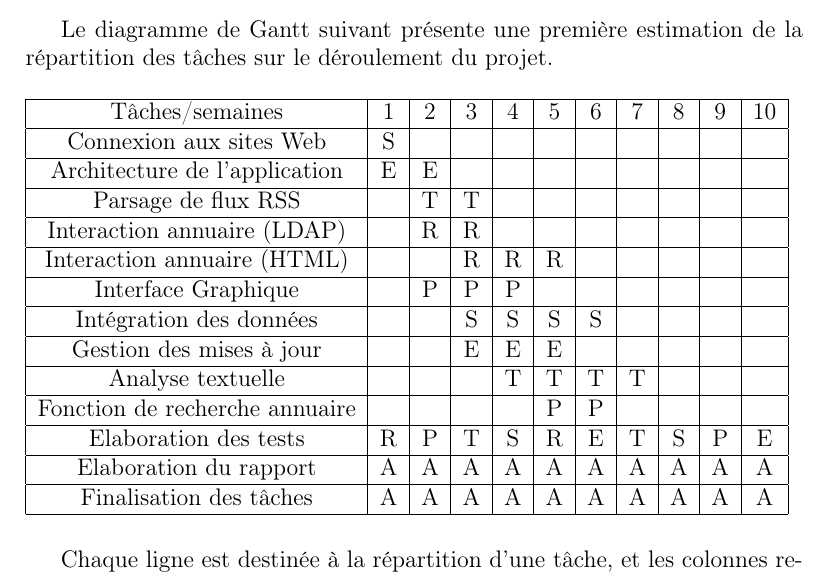
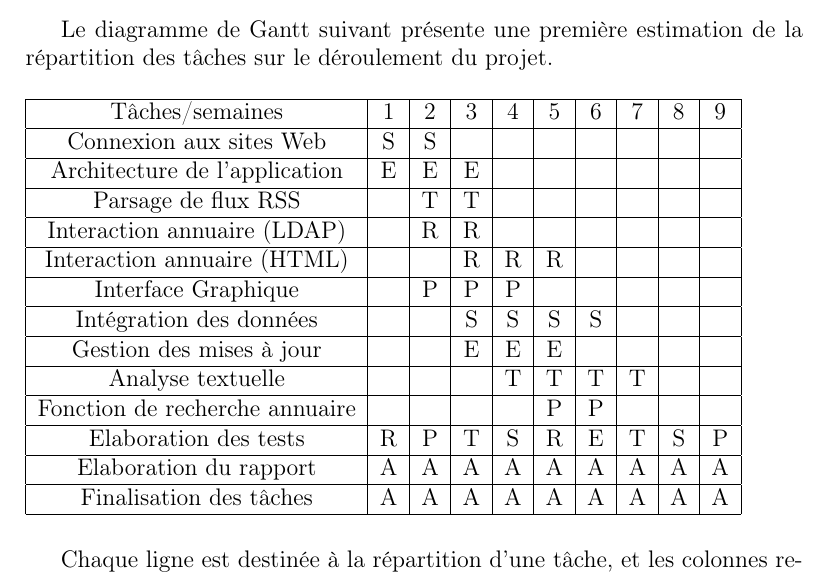
Before and after one commit to elyas-bhy/CampusUB1, a LaTeX document (doc/documentation.tex): part of page 20 of 32, cut so that both start at the same text. Compiled offline with pdfLaTeX.

Commit message:
Minor changes to Gantt diagram.

```diff
--- a/doc/documentation.tex
+++ b/doc/documentation.tex
@@ -324,20 +324,20 @@ Le diagramme de Gantt suivant présente une première estimation de la répartit
 \begin{table}[h!]
     \begin{tabular}{|c|c|c|c|c|c|c|c|c|c|c|}
         \hline
-        Tâches/semaines                       & 1 & 2 & 3 & 4 & 5 & 6 & 7 & 8 & 9 & 10 \\ \hline
-        Connexion aux sites Web               & S & ~ & ~ & ~ & ~ & ~ & ~ & ~ & ~ & ~ \\ \hline
-        Architecture de l'application         & E & E & ~ & ~ & ~ & ~ & ~ & ~ & ~ & ~ \\ \hline
-        Parsage de flux RSS                   & ~ & T & T & ~ & ~ & ~ & ~ & ~ & ~ & ~ \\ \hline
-        Interaction annuaire (LDAP)    		  & ~ & R & R & ~ & ~ & ~ & ~ & ~ & ~ & ~ \\ \hline
-        Interaction annuaire (HTML)			  & ~ & ~ & R & R & R & ~ & ~ & ~ & ~ & ~ \\ \hline
-        Interface Graphique                   & ~ & P & P & P & ~ & ~ & ~ & ~ & ~ & ~ \\ \hline
-        Intégration des données				  & ~ & ~ & S & S & S & S & ~ & ~ & ~ & ~ \\ \hline
-        Gestion des mises à jour              & ~ & ~ & E & E & E & ~ & ~ & ~ & ~ & ~ \\ \hline
-        Analyse textuelle                     & ~ & ~ & ~ & T & T & T & T & ~ & ~ & ~ \\ \hline
-        Fonction de recherche annuaire 		  & ~ & ~ & ~ & ~ & P & P & ~ & ~ & ~ & ~ \\ \hline
-        Elaboration des tests                 & R & P & T & S & R & E & T & S & P & E \\ \hline
-        Elaboration du rapport                & A & A & A & A & A & A & A & A & A & A \\ \hline
-        Finalisation des tâches               & A & A & A & A & A & A & A & A & A & A \\
+        Tâches/semaines                       & 1 & 2 & 3 & 4 & 5 & 6 & 7 & 8 & 9 \\ \hline
+        Connexion aux sites Web               & S & S & ~ & ~ & ~ & ~ & ~ & ~ & ~ \\ \hline
+        Architecture de l'application         & E & E & E & ~ & ~ & ~ & ~ & ~ & ~ \\ \hline
+        Parsage de flux RSS                   & ~ & T & T & ~ & ~ & ~ & ~ & ~ & ~ \\ \hline
+        Interaction annuaire (LDAP)    		  & ~ & R & R & ~ & ~ & ~ & ~ & ~ & ~ \\ \hline
+        Interaction annuaire (HTML)			  & ~ & ~ & R & R & R & ~ & ~ & ~ & ~ \\ \hline
+        Interface Graphique                   & ~ & P & P & P & ~ & ~ & ~ & ~ & ~ \\ \hline
+        Intégration des données				  & ~ & ~ & S & S & S & S & ~ & ~ & ~ \\ \hline
+        Gestion des mises à jour              & ~ & ~ & E & E & E & ~ & ~ & ~ & ~ \\ \hline
+        Analyse textuelle                     & ~ & ~ & ~ & T & T & T & T & ~ & ~ \\ \hline
+        Fonction de recherche annuaire 		  & ~ & ~ & ~ & ~ & P & P & ~ & ~ & ~ \\ \hline
+        Elaboration des tests                 & R & P & T & S & R & E & T & S & P \\ \hline
+        Elaboration du rapport                & A & A & A & A & A & A & A & A & A \\ \hline
+        Finalisation des tâches               & A & A & A & A & A & A & A & A & A \\
         \hline
     \end{tabular}
 \end{table}
```
Also changed, not shown: doc/documentation.pdf.
